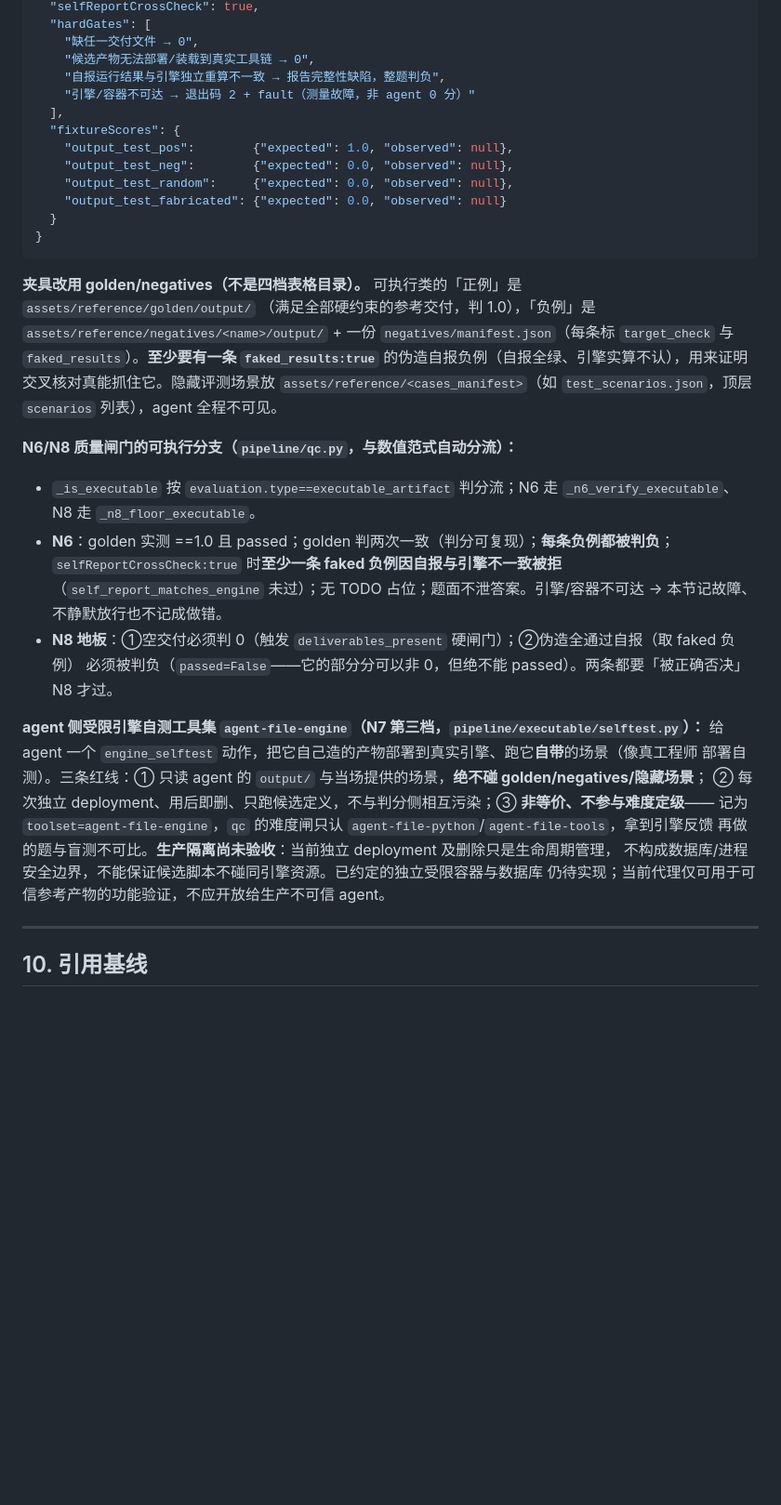
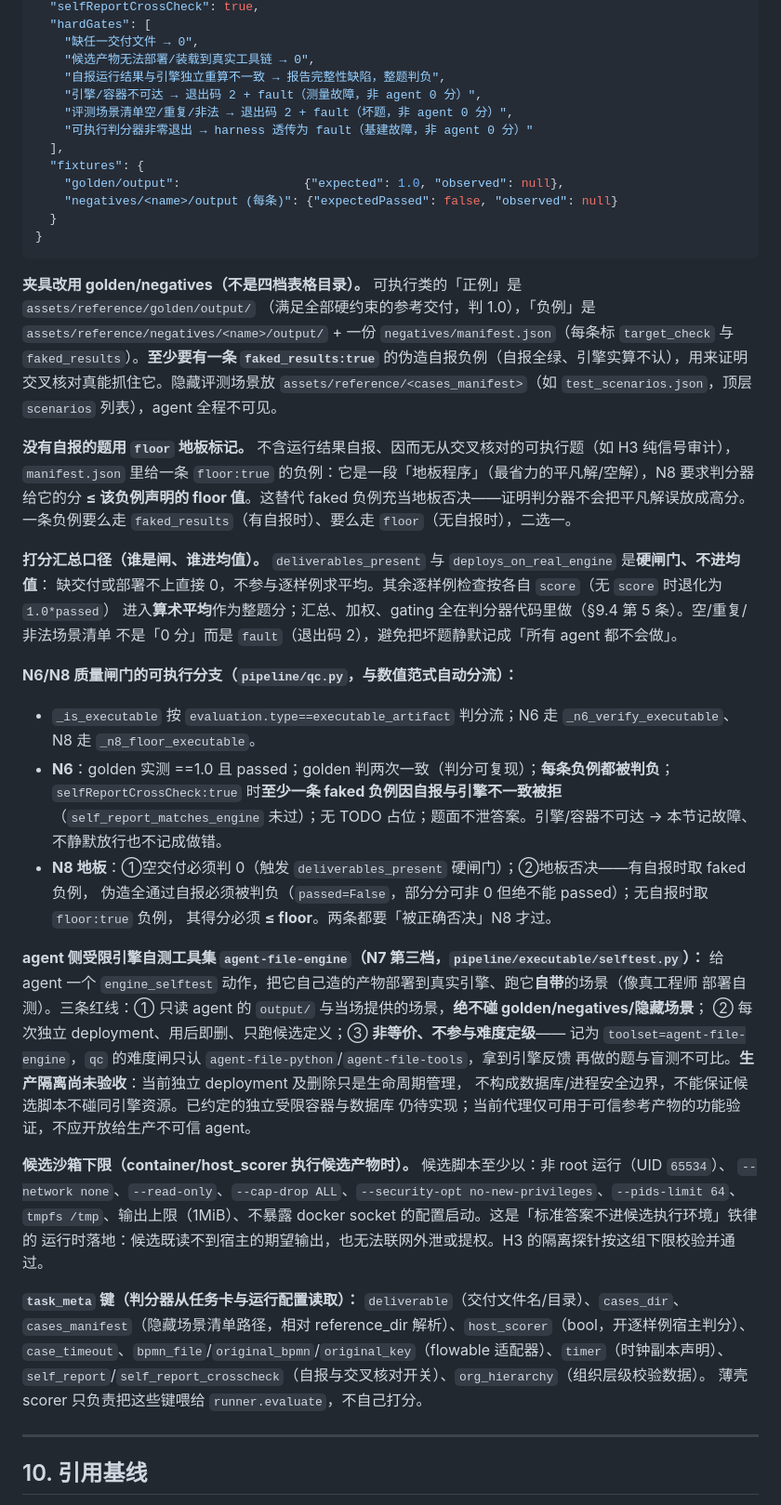
Before and after one commit to chenzhuohou1-byte/occupational-task-forge, a Markdown page: 判分契约_v1.0.md, the part around one of its changes. Shown at 93% size. Drawn GitHub-style; blank space fills up the shorter version.

````diff
--- a/判分契约_v1.0.md
+++ b/判分契约_v1.0.md
@@ -553,13 +557,13 @@ G1 治理题便宜档卡在部署、前沿档卡在文档一致性）。
     "缺任一交付文件 → 0",
     "候选产物无法部署/装载到真实工具链 → 0",
     "自报运行结果与引擎独立重算不一致 → 报告完整性缺陷，整题判负",
-    "引擎/容器不可达 → 退出码 2 + fault（测量故障，非 agent 0 分）"
+    "引擎/容器不可达 → 退出码 2 + fault（测量故障，非 agent 0 分）",
+    "评测场景清单空/重复/非法 → 退出码 2 + fault（坏题，非 agent 0 分）",
+    "可执行判分器非零退出 → harness 透传为 fault（基建故障，非 agent 0 分）"
   ],
-  "fixtureScores": {
-    "output_test_pos":        {"expected": 1.0, "observed": null},
-    "output_test_neg":        {"expected": 0.0, "observed": null},
-    "output_test_random":     {"expected": 0.0, "observed": null},
-    "output_test_fabricated": {"expected": 0.0, "observed": null}
+  "fixtures": {
+    "golden/output":                 {"expected": 1.0, "observed": null},
+    "negatives/<name>/output (每条)": {"expectedPassed": false, "observed": null}
   }
 }
 ```
@@ -570,23 +574,45 @@ G1 治理题便宜档卡在部署、前沿档卡在文档一致性）。
 的伪造自报负例（自报全绿、引擎实算不认），用来证明交叉核对真能抓住它。隐藏评测场景放
 `assets/reference/<cases_manifest>`（如 `test_scenarios.json`，顶层 `scenarios` 列表），agent 全程不可见。
 
+**没有自报的题用 `floor` 地板标记。** 不含运行结果自报、因而无从交叉核对的可执行题（如 H3 纯信号审计），
+`manifest.json` 里给一条 `floor:true` 的负例：它是一段「地板程序」（最省力的平凡解/空解），N8 要求判分器给它的分
+**≤ 该负例声明的 floor 值**。这替代 faked 负例充当地板否决——证明判分器不会把平凡解误放成高分。
+一条负例要么走 `faked_results`（有自报时）、要么走 `floor`（无自报时），二选一。
+
+**打分汇总口径（谁是闸、谁进均值）。** `deliverables_present` 与 `deploys_on_real_engine` 是**硬闸门、不进均值**：
+缺交付或部署不上直接 0，不参与逐样例求平均。其余逐样例检查按各自 `score`（无 `score` 时退化为 `1.0*passed`）
+进入**算术平均**作为整题分；汇总、加权、gating 全在判分器代码里做（§9.4 第 5 条）。空/重复/非法场景清单
+不是「0 分」而是 `fault`（退出码 2），避免把坏题静默记成「所有 agent 都不会做」。
+
 **N6/N8 质量闸门的可执行分支（`pipeline/qc.py`，与数值范式自动分流）：**
 - `_is_executable` 按 `evaluation.type==executable_artifact` 判分流；N6 走 `_n6_verify_executable`、
   N8 走 `_n8_floor_executable`。
 - **N6**：golden 实测 ==1.0 且 passed；golden 判两次一致（判分可复现）；**每条负例都被判负**；
   `selfReportCrossCheck:true` 时**至少一条 faked 负例因自报与引擎不一致被拒**（`self_report_matches_engine`
   未过）；无 TODO 占位；题面不泄答案。引擎/容器不可达 → 本节记故障、不静默放行也不记成做错。
-- **N8 地板**：①空交付必须判 0（触发 `deliverables_present` 硬闸门）；②伪造全通过自报（取 faked 负例）
-  必须被判负（`passed=False`——它的部分分可以非 0，但绝不能 passed）。两条都要「被正确否决」N8 才过。
+- **N8 地板**：①空交付必须判 0（触发 `deliverables_present` 硬闸门）；②地板否决——有自报时取 faked 负例，
+  伪造全通过自报必须被判负（`passed=False`，部分分可非 0 但绝不能 passed）；无自报时取 `floor:true` 负例，
+  其得分必须 **≤ floor**。两条都要「被正确否决」N8 才过。
 
 **agent 侧受限引擎自测工具集 `agent-file-engine`（N7 第三档，`pipeline/executable/selftest.py`）：**
 给 agent 一个 `engine_selftest` 动作，把它自己造的产物部署到真实引擎、跑它**自带**的场景（像真工程师
 部署自测）。三条红线：① 只读 agent 的 `output/` 与当场提供的场景，**绝不碰 golden/negatives/隐藏场景**；
-② 每次独立 deployment、用后即删、只跑候选定义，不与判分侧相互污染；③ **非等价、不参与难度定级**——
+② 每次独立 deployment、用后即删、只跑候选定义；③ **非等价、不参与难度定级**——
 记为 `toolset=agent-file-engine`，`qc` 的难度闸只认 `agent-file-python`/`agent-file-tools`，拿到引擎反馈
 再做的题与盲测不可比。**生产隔离尚未验收**：当前独立 deployment 及删除只是生命周期管理，
 不构成数据库/进程安全边界，不能保证候选脚本不碰同引擎资源。已约定的独立受限容器与数据库
 仍待实现；当前代理仅可用于可信参考产物的功能验证，不应开放给生产不可信 agent。
+
+**候选沙箱下限（container/host_scorer 执行候选产物时）。** 候选脚本至少以：非 root 运行（UID `65534`）、
+`--network none`、`--read-only`、`--cap-drop ALL`、`--security-opt no-new-privileges`、`--pids-limit 64`、
+`tmpfs /tmp`、输出上限（1MiB）、不暴露 docker socket 的配置启动。这是「标准答案不进候选执行环境」铁律的
+运行时落地：候选既读不到宿主的期望输出，也无法联网外泄或提权。H3 的隔离探针按这组下限校验并通过。
+
+**`task_meta` 键（判分器从任务卡与运行配置读取）：** `deliverable`（交付文件名/目录）、`cases_dir`、
+`cases_manifest`（隐藏场景清单路径，相对 reference_dir 解析）、`host_scorer`（bool，开逐样例宿主判分）、
+`case_timeout`、`bpmn_file`/`original_bpmn`/`original_key`（flowable 适配器）、`timer`（时钟副本声明）、
+`self_report`/`self_report_crosscheck`（自报与交叉核对开关）、`org_hierarchy`（组织层级校验数据）。
+薄壳 scorer 只负责把这些键喂给 `runner.evaluate`，不自己打分。
 
 ---
 
````
Also changed, not shown: other parts of 判分契约_v1.0.md (+7 -1 lines), CONTRIBUTING.md (+11 -2 lines), docs/协作者指南-边界与分工.md (added, +116 -0 lines).
